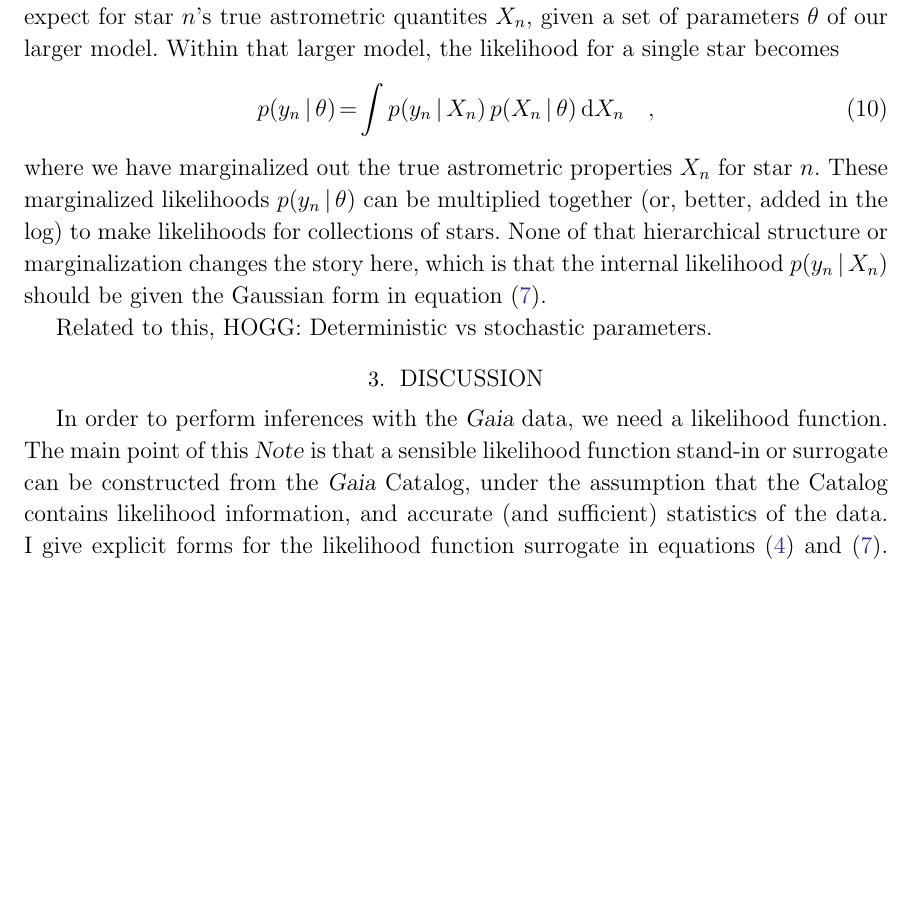
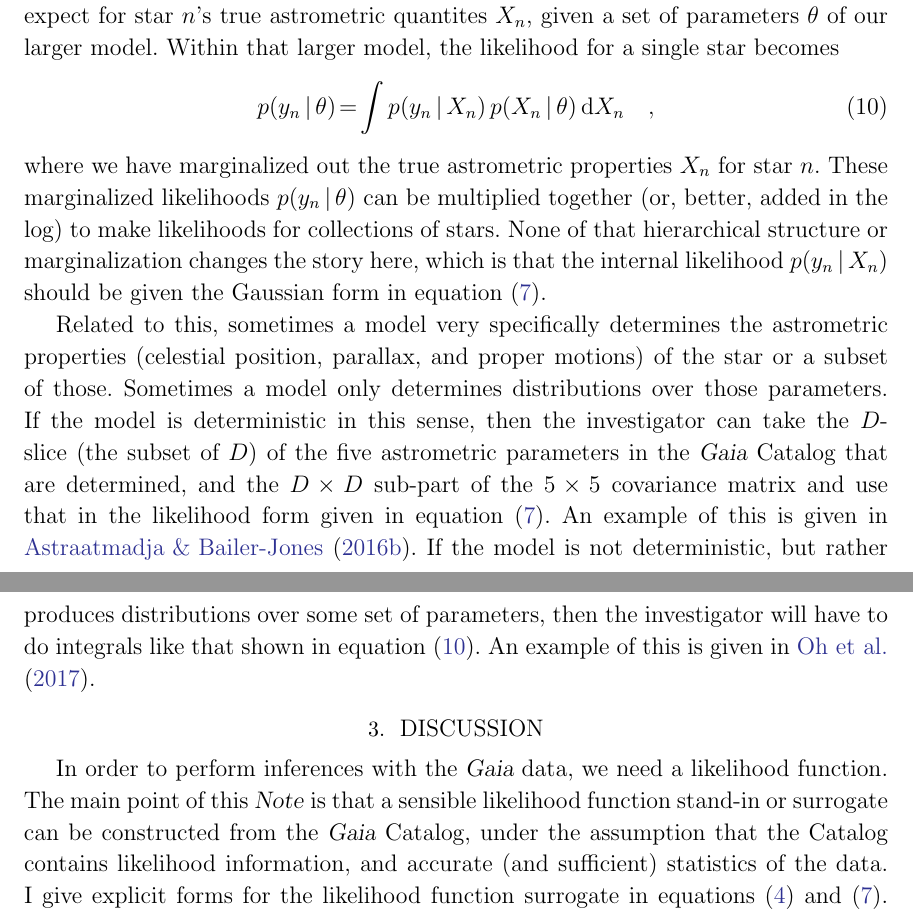
Before and after one commit to davidwhogg/Gaia, a LaTeX paper (documents/likelihood/gaia_like.tex): part of page 5 of 7 before the commit and two parts of pages 5 and 6 of 7 after it, the two joined at a grey line, cut so that both start at the same text, the shorter picture padded with empty space. Compiled offline with LaTeX, dvips and Ghostscript.

Commit message:
paragraph

```diff
--- a/documents/likelihood/gaia_like.tex
+++ b/documents/likelihood/gaia_like.tex
@@ -292,6 +292,7 @@ of our larger model.
 Within that larger model, the likelihood for a single star becomes
 \begin{eqnarray}
 p(y_n\given\theta) &=& \int p(y_n\given X_n)\,p(X_n\given\theta)\,\dd X_n
+\label{eq:marginalize}
 \quad ,
 \end{eqnarray}
 where we have marginalized out the true astrometric properties $X_n$ for star $n$.
@@ -302,7 +303,20 @@ None of that hierarchical structure or marginalization changes the story here,
 which is that the internal likelihood $p(y_n\given X_n)$ should be given the
 Gaussian form in \equationname~(\ref{eq:like}).
 
-Related to this, HOGG: Deterministic vs stochastic parameters.
+Related to this, sometimes a model very specifically determines the
+astrometric properties (celestial position, parallax, and proper
+motions) of the star or a subset of those. Sometimes a model only
+determines distributions over those parameters.
+If the model is deterministic in this sense, then the investigator can take
+the $D$-slice (the subset of $D$) of the five astrometric parameters
+in the \Gaia\ Catalog that are determined,
+and the $D\times D$ sub-part of the $5\times 5$ covariance matrix
+and use that in the likelihood form given in \equationname~(\ref{eq:like}).
+An example of this is given in \citet{tri2}.
+If the model is not deterministic, but rather produces distributions
+over some set of parameters, then the investigator will have to do integrals
+like that shown in \equationname~(\ref{eq:marginalize}).
+An example of this is given in \citet{oh}.
 
 \section{Discussion}
 In order to perform inferences
```
